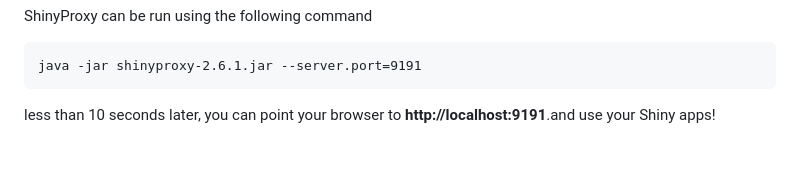
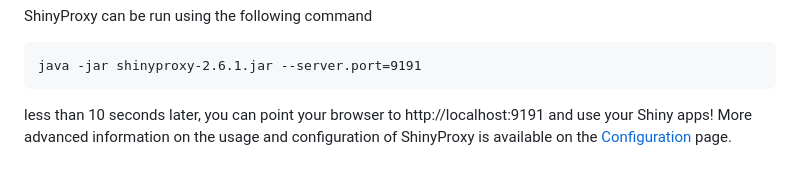
Before and after one commit to senthilcaesar/BWH, a Markdown page: README.md, the part around the change. GitHub-like rendering.

````diff
--- a/README.md
+++ b/README.md
@@ -85,4 +85,5 @@ ShinyProxy can be run using the following command
 ```
 java -jar shinyproxy-2.6.1.jar --server.port=9191
 ```
-less than 10 seconds later, you can point your browser to <b style='color:red'>http://localhost:9191</b>.and use your Shiny apps!
+less than 10 seconds later, you can point your browser to http://localhost:9191 and use your Shiny apps!
+More advanced information on the usage and configuration of ShinyProxy is available on the [Configuration](https://www.shinyproxy.io/documentation/configuration/) page.
````
